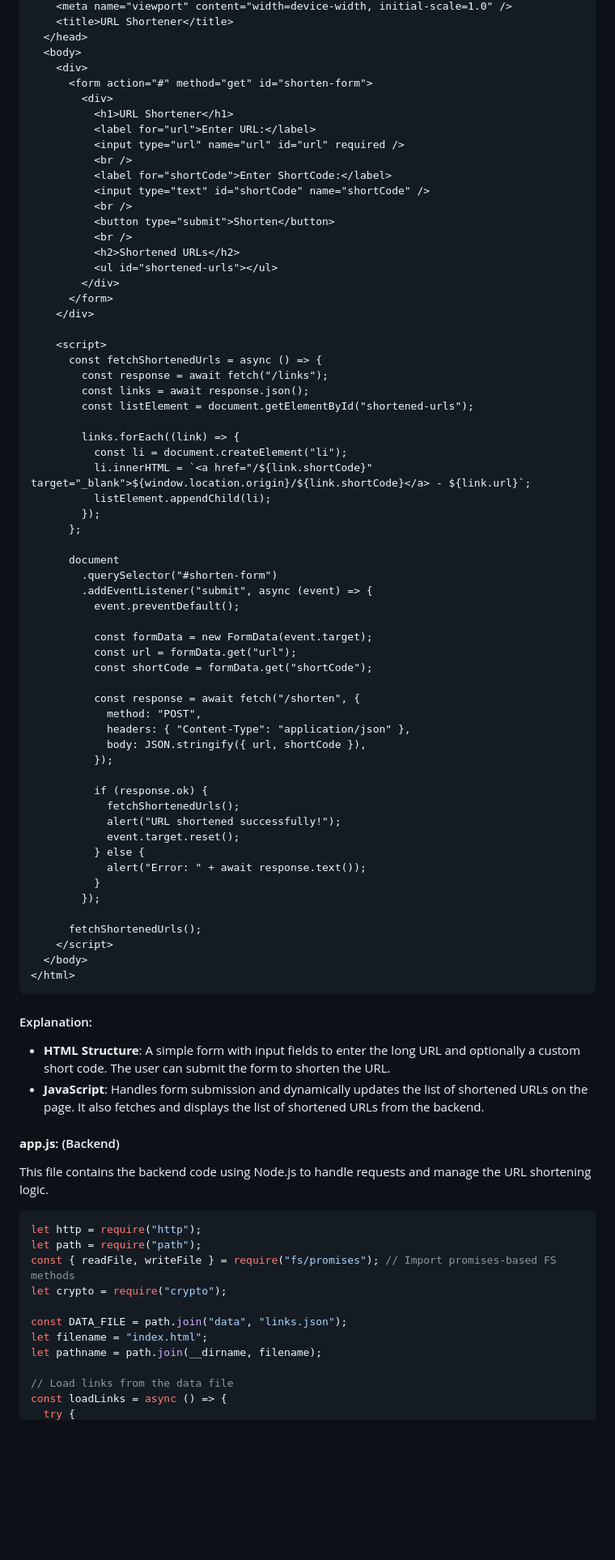
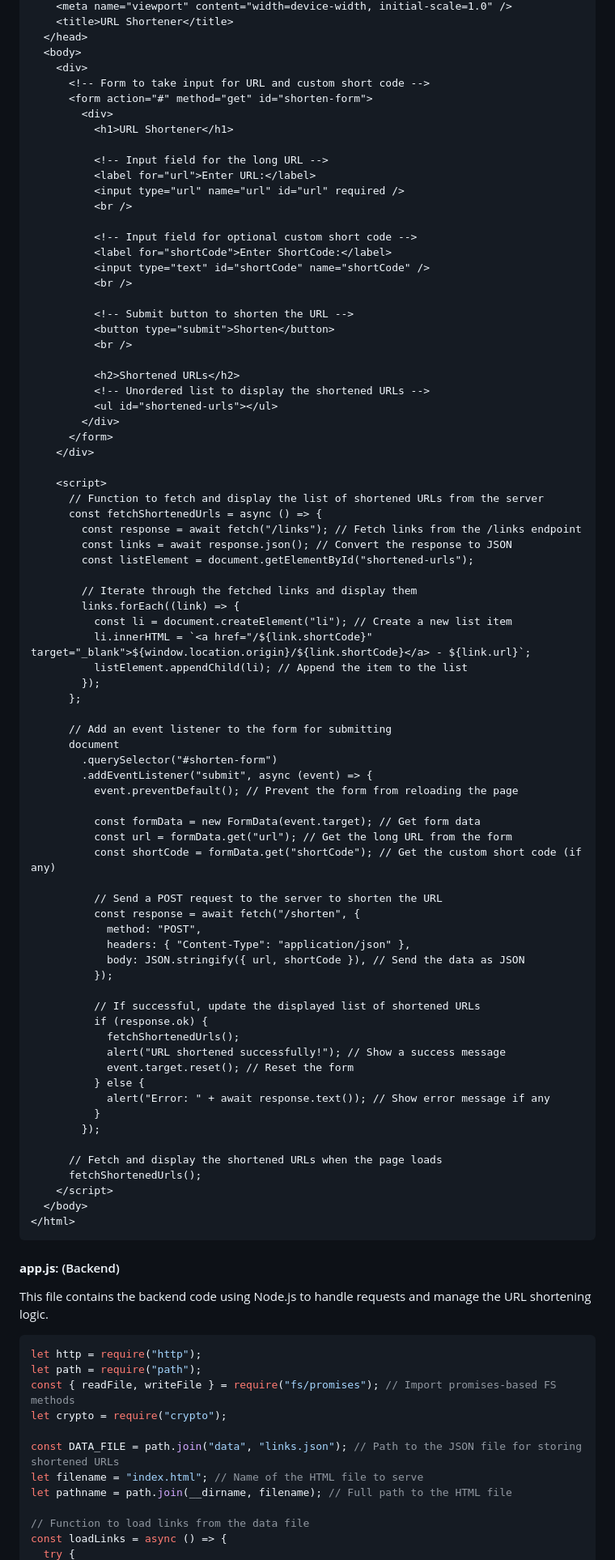
Before and after one commit to yashesh-akbari/url_short, a Markdown page: README.md, the part around the change printed below. Shown: that part at 81% size. Rendered like a GitHub page; blank space fills up the shorter version.

````diff
--- a/README.md
+++ b/README.md
@@ -53,69 +53,80 @@ This file contains the HTML form where users can input their long URL and option
   </head>
   <body>
     <div>
+      <!-- Form to take input for URL and custom short code -->
       <form action="#" method="get" id="shorten-form">
         <div>
           <h1>URL Shortener</h1>
+
+          <!-- Input field for the long URL -->
           <label for="url">Enter URL:</label>
           <input type="url" name="url" id="url" required />
           <br />
+
+          <!-- Input field for optional custom short code -->
           <label for="shortCode">Enter ShortCode:</label>
           <input type="text" id="shortCode" name="shortCode" />
           <br />
+
+          <!-- Submit button to shorten the URL -->
           <button type="submit">Shorten</button>
           <br />
+
           <h2>Shortened URLs</h2>
+          <!-- Unordered list to display the shortened URLs -->
           <ul id="shortened-urls"></ul>
         </div>
       </form>
     </div>
 
     <script>
+      // Function to fetch and display the list of shortened URLs from the server
       const fetchShortenedUrls = async () => {
-        const response = await fetch("/links");
-        const links = await response.json();
+        const response = await fetch("/links"); // Fetch links from the /links endpoint
+        const links = await response.json(); // Convert the response to JSON
         const listElement = document.getElementById("shortened-urls");
 
+        // Iterate through the fetched links and display them
         links.forEach((link) => {
-          const li = document.createElement("li");
+          const li = document.createElement("li"); // Create a new list item
           li.innerHTML = `<a href="/${link.shortCode}" target="_blank">${window.location.origin}/${link.shortCode}</a> - ${link.url}`;
-          listElement.appendChild(li);
+          listElement.appendChild(li); // Append the item to the list
         });
       };
 
+      // Add an event listener to the form for submitting
       document
         .querySelector("#shorten-form")
         .addEventListener("submit", async (event) => {
-          event.preventDefault();
+          event.preventDefault(); // Prevent the form from reloading the page
 
-          const formData = new FormData(event.target);
-          const url = formData.get("url");
-          const shortCode = formData.get("shortCode");
+          const formData = new FormData(event.target); // Get form data
+          const url = formData.get("url"); // Get the long URL from the form
+          const shortCode = formData.get("shortCode"); // Get the custom short code (if any)
 
+          // Send a POST request to the server to shorten the URL
           const response = await fetch("/shorten", {
             method: "POST",
             headers: { "Content-Type": "application/json" },
-            body: JSON.stringify({ url, shortCode }),
+            body: JSON.stringify({ url, shortCode }), // Send the data as JSON
           });
 
+          // If successful, update the displayed list of shortened URLs
           if (response.ok) {
             fetchShortenedUrls();
-            alert("URL shortened successfully!");
-            event.target.reset();
+            alert("URL shortened successfully!"); // Show a success message
+            event.target.reset(); // Reset the form
           } else {
-            alert("Error: " + await response.text());
+            alert("Error: " + await response.text()); // Show error message if any
           }
         });
 
+      // Fetch and display the shortened URLs when the page loads
       fetchShortenedUrls();
     </script>
   </body>
 </html>
 ```
-
-#### Explanation:
-- **HTML Structure**: A simple form with input fields to enter the long URL and optionally a custom short code. The user can submit the form to shorten the URL.
-- **JavaScript**: Handles form submission and dynamically updates the list of shortened URLs on the page. It also fetches and displays the list of shortened URLs from the backend.
 
 #### **app.js**: (Backend)
 
@@ -127,10 +138,10 @@ let path = require("path");
 const { readFile, writeFile } = require("fs/promises"); // Import promises-based FS methods
 let crypto = require("crypto");
 
-const DATA_FILE = path.join("data", "links.json");
-let filename = "index.html";
-let pathname = path.join(__dirname, filename);
+const DATA_FILE = path.join("data", "links.json"); // Path to the JSON file for storing shortened URLs
+let filename = "index.html"; // Name of the HTML file to serve
+let pathname = path.join(__dirname, filename); // Full path to the HTML file
 
-// Load links from the data file
+// Function to load links from the data file
 const loadLinks = async () => {
   try {
````
Also changed, not shown: other parts of README.md (+29 -47 lines).
